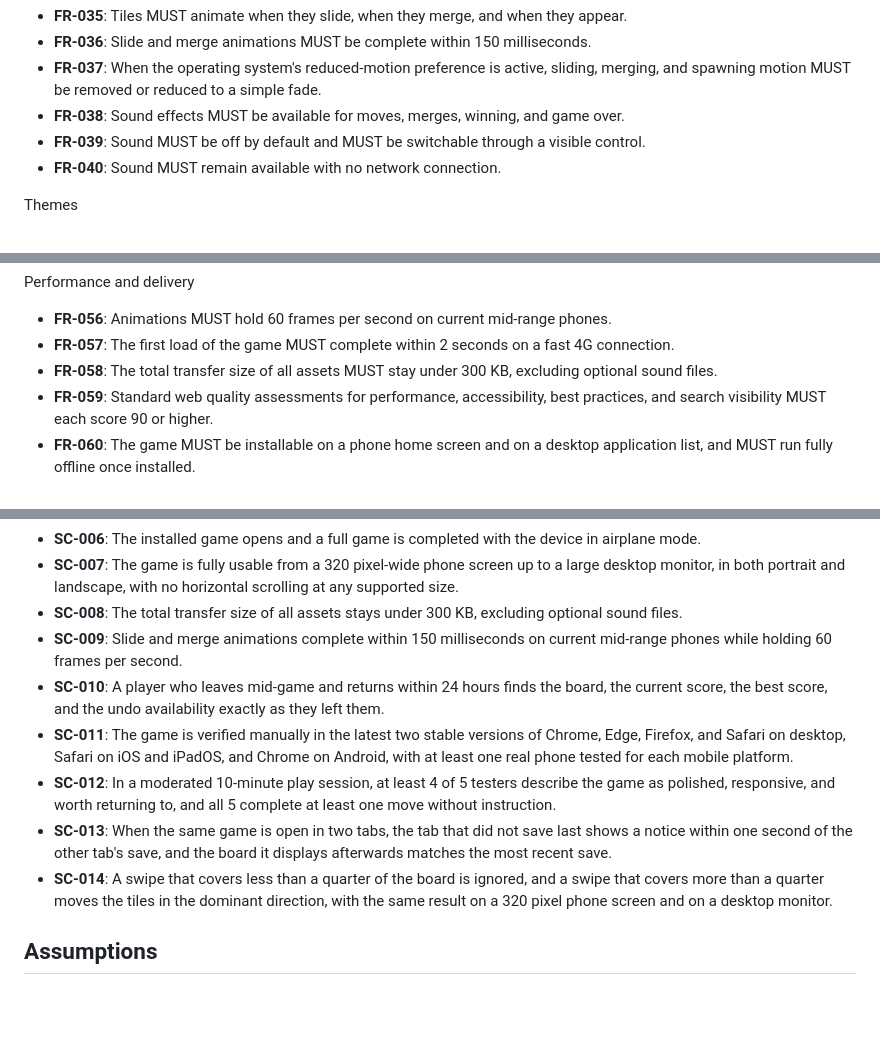
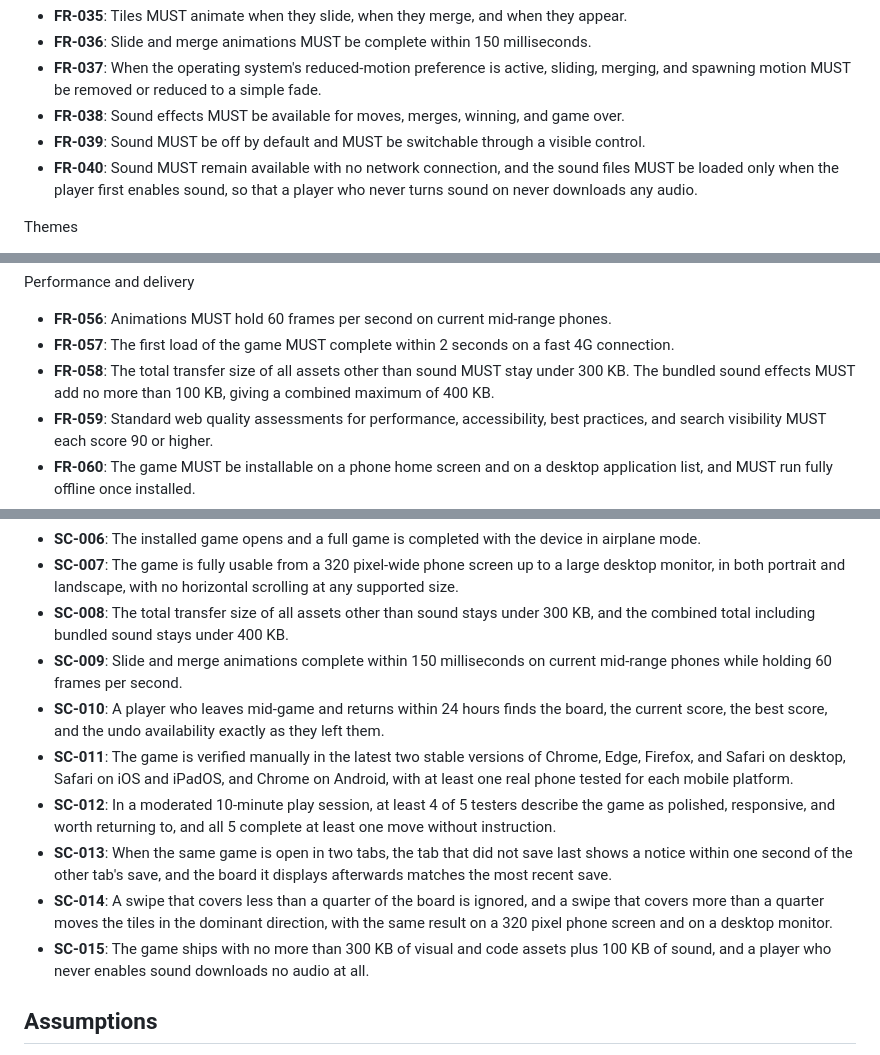
Before and after one commit to nsierraj/1024-game, a Markdown page: specs/001-1024-browser-game/spec.md, 3 parts joined by grey strips. Rendered like a GitHub page; blank space fills up the shorter version.

Commit message:
docs: clarify sound asset budget in 1024 game specification
- FR-058: 300 KB for non-sound assets plus a 100 KB cap on bundled sound,
  400 KB combined maximum
- FR-040: sound files load only when the player first enables sound
- SC-008: replace the unbounded sound wording to match the new cap
- Add SC-015 and an offline sound-enable edge case

```diff
--- a/specs/001-1024-browser-game/spec.md
+++ b/specs/001-1024-browser-game/spec.md
@@ -348,7 +352,9 @@ Animation, motion, and sound
   and spawning motion MUST be removed or reduced to a simple fade.
 - **FR-038**: Sound effects MUST be available for moves, merges, winning, and game over.
 - **FR-039**: Sound MUST be off by default and MUST be switchable through a visible control.
-- **FR-040**: Sound MUST remain available with no network connection.
+- **FR-040**: Sound MUST remain available with no network connection, and the sound files MUST be
+  loaded only when the player first enables sound, so that a player who never turns sound on never
+  downloads any audio.
 
 Themes
 
@@ -391,8 +397,8 @@ Performance and delivery
 
 - **FR-056**: Animations MUST hold 60 frames per second on current mid-range phones.
 - **FR-057**: The first load of the game MUST complete within 2 seconds on a fast 4G connection.
-- **FR-058**: The total transfer size of all assets MUST stay under 300 KB, excluding optional
-  sound files.
+- **FR-058**: The total transfer size of all assets other than sound MUST stay under 300 KB. The
+  bundled sound effects MUST add no more than 100 KB, giving a combined maximum of 400 KB.
 - **FR-059**: Standard web quality assessments for performance, accessibility, best practices, and
   search visibility MUST each score 90 or higher.
 - **FR-060**: The game MUST be installable on a phone home screen and on a desktop application
@@ -459,8 +465,8 @@ Verification and instrumentation
   mode.
 - **SC-007**: The game is fully usable from a 320 pixel-wide phone screen up to a large desktop
   monitor, in both portrait and landscape, with no horizontal scrolling at any supported size.
-- **SC-008**: The total transfer size of all assets stays under 300 KB, excluding optional sound
-  files.
+- **SC-008**: The total transfer size of all assets other than sound stays under 300 KB, and the
+  combined total including bundled sound stays under 400 KB.
 - **SC-009**: Slide and merge animations complete within 150 milliseconds on current mid-range
   phones while holding 60 frames per second.
 - **SC-010**: A player who leaves mid-game and returns within 24 hours finds the board, the current
@@ -477,6 +483,8 @@ Verification and instrumentation
 - **SC-014**: A swipe that covers less than a quarter of the board is ignored, and a swipe that
   covers more than a quarter moves the tiles in the dominant direction, with the same result on a
   320 pixel phone screen and on a desktop monitor.
+- **SC-015**: The game ships with no more than 300 KB of visual and code assets plus 100 KB of
+  sound, and a player who never enables sound downloads no audio at all.
 
 ## Assumptions
 
```
Also changed, not shown: other parts of specs/001-1024-browser-game/spec.md (+4 -0 lines).
